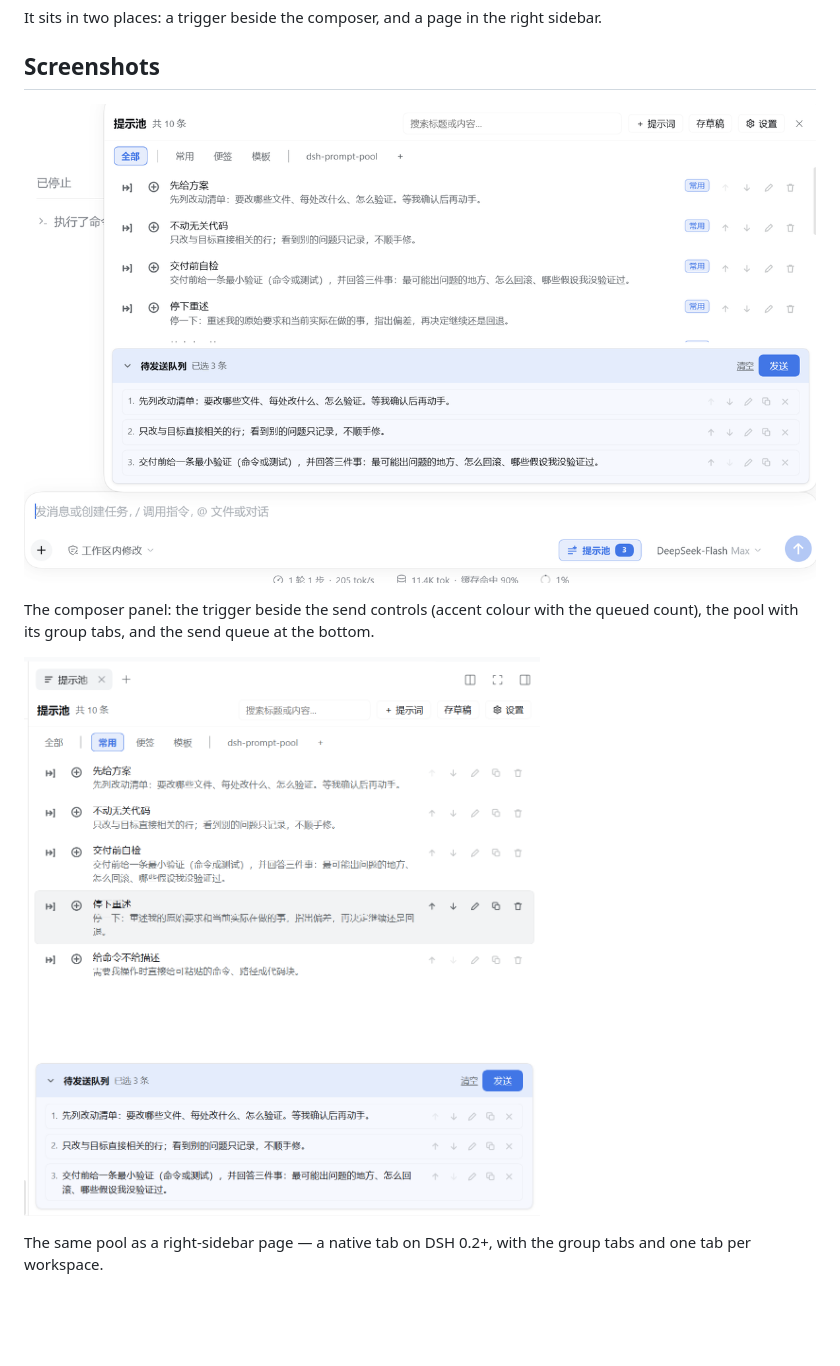
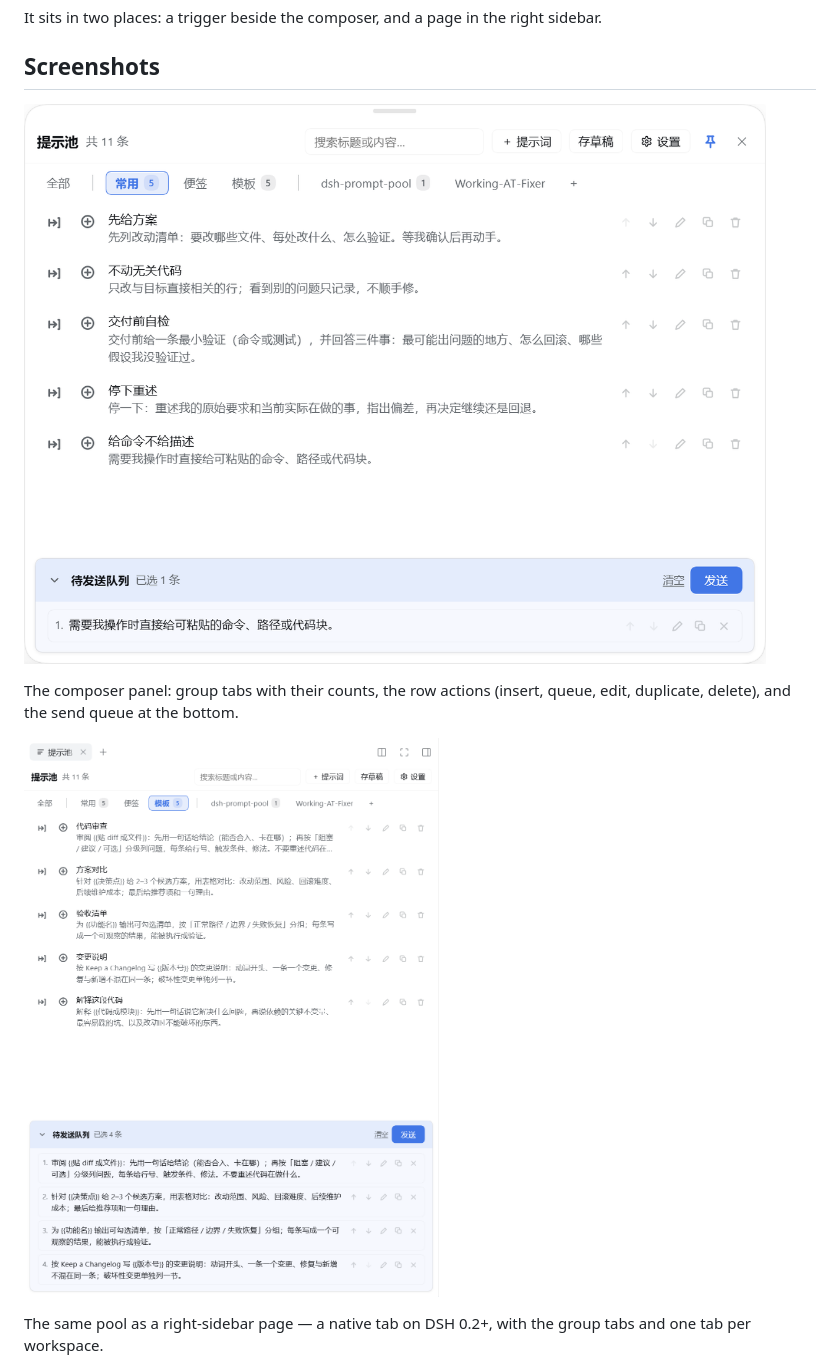
Before and after one commit to Ganttfly/dsh-prompt-pool, a Markdown page: README.md, the part around one of its changes. Rendered like a GitHub page; pictures changed too: docs/images/panel.png, docs/images/sidebar.png; blank space fills up the shorter version.

```diff
--- a/README.md
+++ b/README.md
@@ -13,6 +13,6 @@ It sits in two places: a trigger beside the composer, and a page in the right si
 
-The composer panel: the trigger beside the send controls (accent colour with the queued count), the pool
-with its group tabs, and the send queue at the bottom.
+The composer panel: group tabs with their counts, the row actions (insert, queue, edit, duplicate,
+delete), and the send queue at the bottom.
 
 ![The prompt pool as a full page in the right sidebar](docs/images/sidebar.png)
 
```
Also changed, not shown: other parts of README.md (+1 -1 lines), README.zh.md (+2 -2 lines), docs/images/settings.png.
